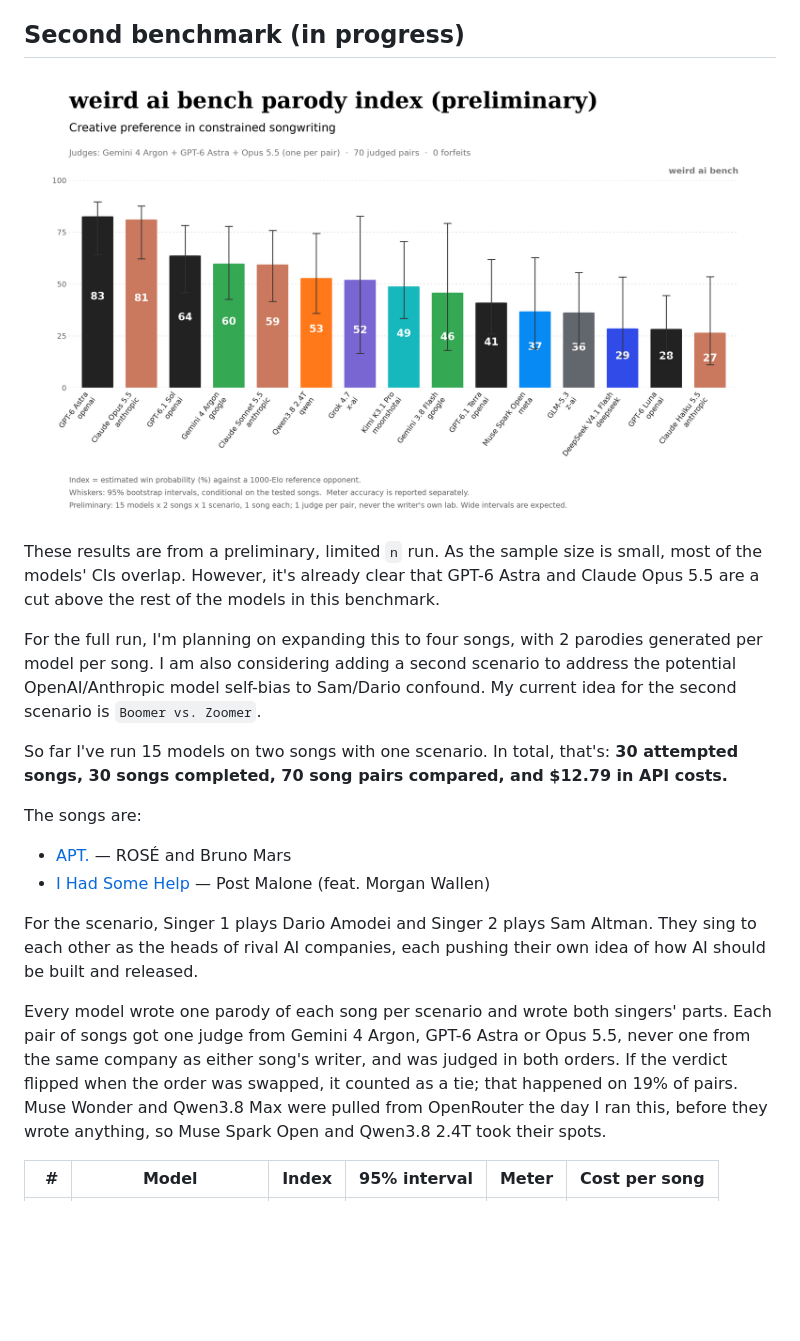
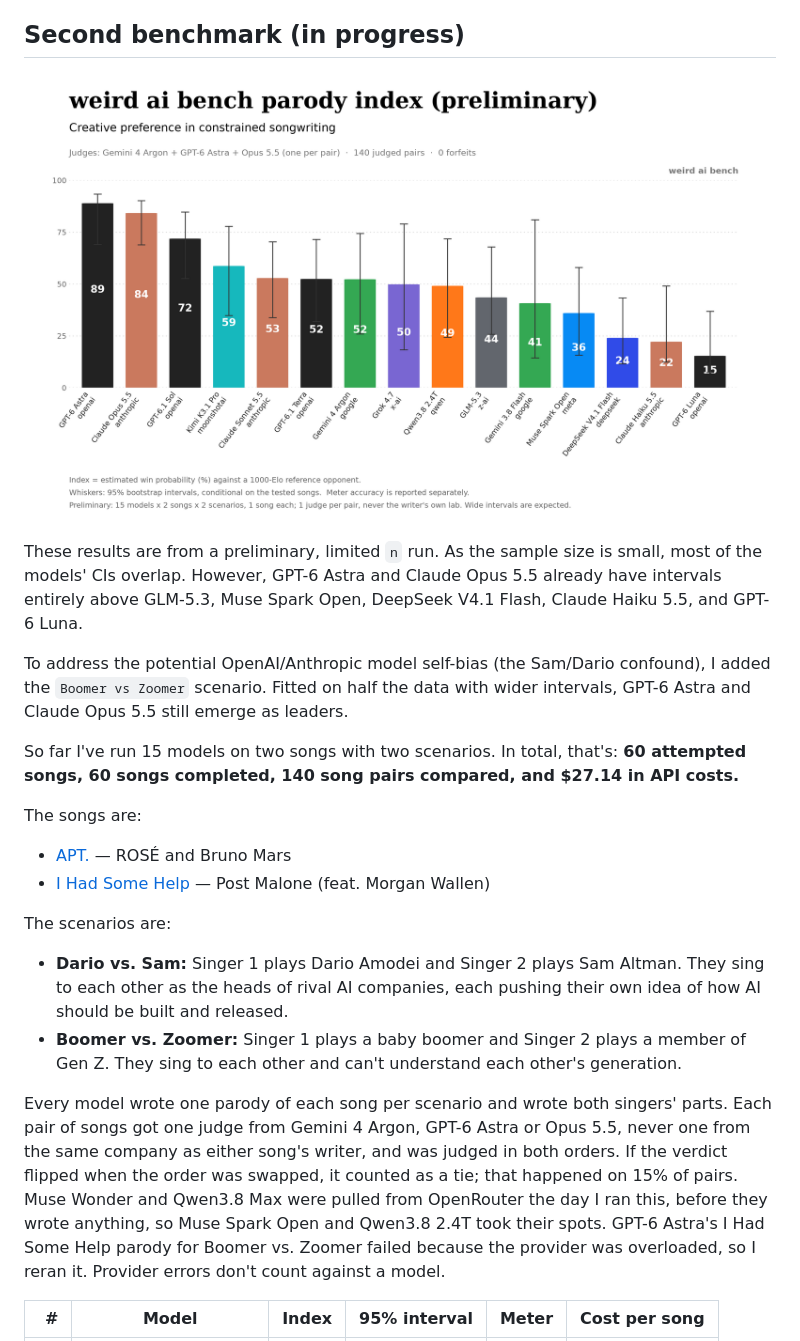
Before and after one commit to aubwang/weird-ai-bench, a Markdown page: README.md, the part around one of its changes. Rendered like a GitHub page; pictures changed too: docs/img/progress-index.png; blank space fills up the shorter version.

```diff
--- a/README.md
+++ b/README.md
@@ -35,20 +35,23 @@ The benchmark attempts to evaluate the following criteria:
 
 ![Preliminary parody index for 15 models, with wide uncertainty intervals.](docs/img/progress-index.png)
 
-These results are from a preliminary, limited `n` run. As the sample size is small, most of the models' CIs overlap. However, it's already clear  that GPT-6 Astra and Claude Opus 5.5 are a cut above the rest of the models in this benchmark.
+These results are from a preliminary, limited `n` run. As the sample size is small, most of the models' CIs overlap. However, GPT-6 Astra and Claude Opus 5.5 already have intervals entirely above GLM-5.3, Muse Spark Open, DeepSeek V4.1 Flash, Claude Haiku 5.5, and GPT-6 Luna.
 
-For the full run, I'm planning on expanding this to four songs, with 2 parodies generated per model per song. I am also considering adding a second scenario to address the potential OpenAI/Anthropic model self-bias to Sam/Dario confound. My current idea for the second scenario is `Boomer vs. Zoomer`.
+To address the potential OpenAI/Anthropic model self-bias (the Sam/Dario confound), I added the `Boomer vs Zoomer` scenario. Fitted on half the data with wider intervals, GPT-6 Astra and Claude Opus 5.5 still emerge as leaders.
 
-So far I've run 15 models on two songs with one scenario. In total, that's: **30 attempted songs, 30 songs completed, 70 song pairs compared, and $12.79 in API costs.**
+So far I've run 15 models on two songs with two scenarios. In total, that's: **60 attempted songs, 60 songs completed, 140 song pairs compared, and $27.14 in API costs.**
 
 The songs are:
 
 - [APT.](https://www.youtube.com/watch?v=ekr2nIex040) — ROSÉ and Bruno Mars
 - [I Had Some Help](https://www.youtube.com/watch?v=PCBZOSM8h5U) — Post Malone (feat. Morgan Wallen)
 
-For the scenario, Singer 1 plays Dario Amodei and Singer 2 plays Sam Altman. They sing to each other as the heads of rival AI companies, each pushing their own idea of how AI should be built and released.
+The scenarios are:
 
-Every model wrote one parody of each song per scenario and wrote both singers' parts. Each pair of songs got one judge from Gemini 4 Argon, GPT-6 Astra or Opus 5.5, never one from the same company as either song's writer, and was judged in both orders. If the verdict flipped when the order was swapped, it counted as a tie; that happened on 19% of pairs. Muse Wonder and Qwen3.8 Max were pulled from OpenRouter the day I ran this, before they wrote anything, so Muse Spark Open and Qwen3.8 2.4T took their spots.
+- **Dario vs. Sam:** Singer 1 plays Dario Amodei and Singer 2 plays Sam Altman. They sing to each other as the heads of rival AI companies, each pushing their own idea of how AI should be built and released.
+- **Boomer vs. Zoomer:** Singer 1 plays a baby boomer and Singer 2 plays a member of Gen Z. They sing to each other and can't understand each other's generation.
+
+Every model wrote one parody of each song per scenario and wrote both singers' parts. Each pair of songs got one judge from Gemini 4 Argon, GPT-6 Astra or Opus 5.5, never one from the same company as either song's writer, and was judged in both orders. If the verdict flipped when the order was swapped, it counted as a tie; that happened on 15% of pairs. Muse Wonder and Qwen3.8 Max were pulled from OpenRouter the day I ran this, before they wrote anything, so Muse Spark Open and Qwen3.8 2.4T took their spots. GPT-6 Astra's I Had Some Help parody for Boomer vs. Zoomer failed because the provider was overloaded, so I reran it. Provider errors don't count against a model.
 
 | # | Model | Index | 95% interval | Meter | Cost per song |
 |--:|---|--:|--:|--:|--:|
```
Also changed, not shown: other parts of README.md (+15 -15 lines), AGENTS.md (+9 -2 lines), docs/reference.md (+1 -1 lines), 8 other files.
